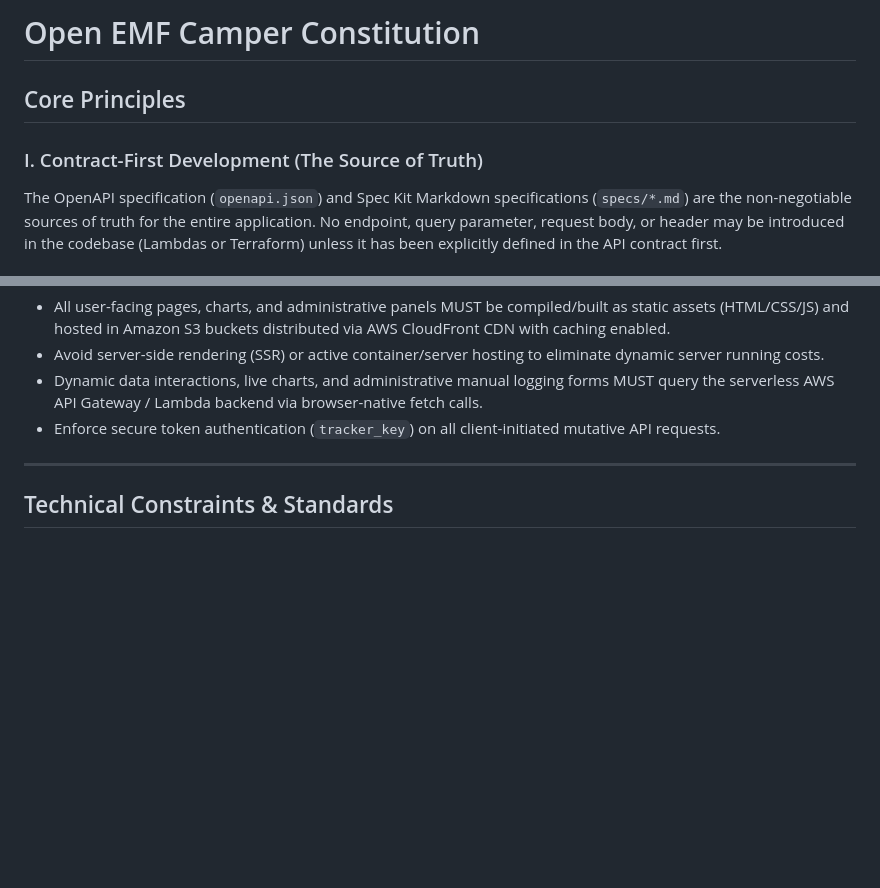
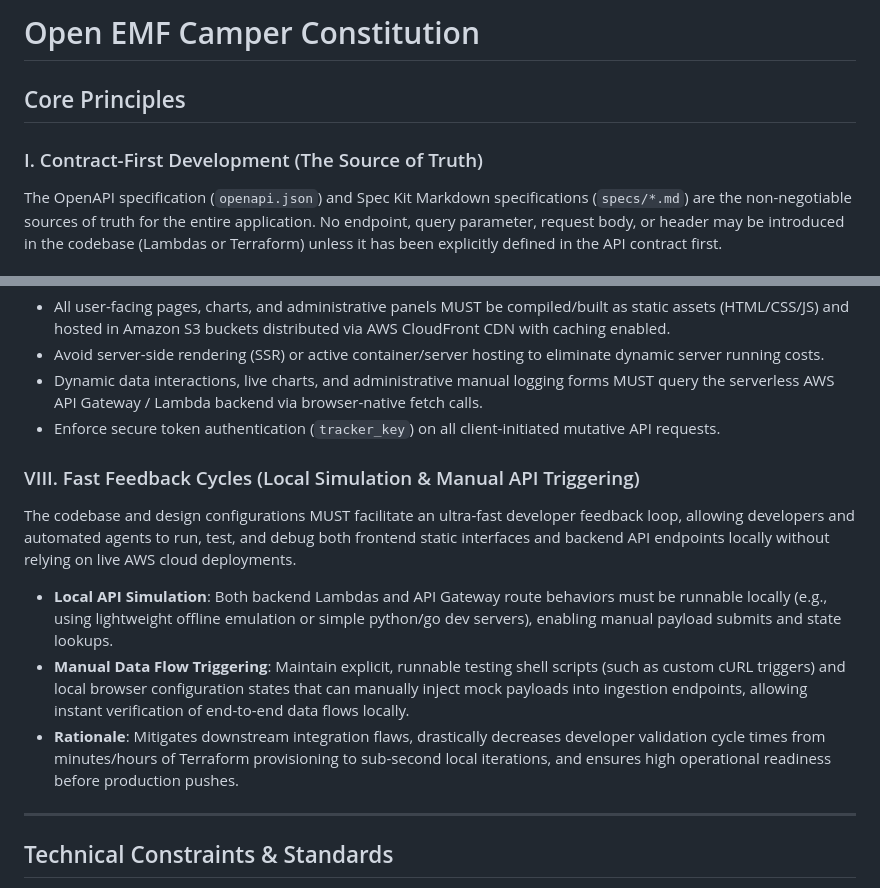
Before and after one commit to harvy4002/open-emfer-v2, a Markdown page: .specify/memory/constitution.md, 2 parts joined by grey strips. GitHub-like rendering; blank space fills up the shorter version.

Commit message:
docs: amend constitution to v1.2.0 (adding Principle VIII: Fast Feedback Cycles)

```diff
--- a/.specify/memory/constitution.md
+++ b/.specify/memory/constitution.md
@@ -1,14 +1,12 @@
 <!--
 ### Sync Impact Report
-- Version change: 1.0.0 → 1.1.0
-- List of modified principles:
-  - None renamed, expanded "Technical Constraints & Standards"
+- Version change: 1.1.0 → 1.2.0
+- List of modified principles: None renamed, added Principle VIII
 - Added sections:
-  - Principle VII: Cost-Optimized Serverless Frontends (S3 & CloudFront Static Sites)
+  - Principle VIII: Fast Feedback Cycles (Local Simulation & Manual API Triggering)
 - Removed sections: None
 - Templates requiring updates:
   - .specify/templates/constitution-template.md (✅ updated/aligned)
-  - .specify/templates/spec-template.md (✅ updated/aligned)
   - .specify/templates/plan-template.md (✅ updated/aligned)
   - .specify/templates/tasks-template.md (✅ updated/aligned)
 - Follow-up TODOs: None
@@ -49,6 +47,12 @@ To keep hosting costs near zero and maximize load performance on mobile networks
 - Dynamic data interactions, live charts, and administrative manual logging forms MUST query the serverless AWS API Gateway / Lambda backend via browser-native fetch calls.
 - Enforce secure token authentication (`tracker_key`) on all client-initiated mutative API requests.
 
+### VIII. Fast Feedback Cycles (Local Simulation & Manual API Triggering)
+The codebase and design configurations MUST facilitate an ultra-fast developer feedback loop, allowing developers and automated agents to run, test, and debug both frontend static interfaces and backend API endpoints locally without relying on live AWS cloud deployments.
+- **Local API Simulation**: Both backend Lambdas and API Gateway route behaviors must be runnable locally (e.g., using lightweight offline emulation or simple python/go dev servers), enabling manual payload submits and state lookups.
+- **Manual Data Flow Triggering**: Maintain explicit, runnable testing shell scripts (such as custom cURL triggers) and local browser configuration states that can manually inject mock payloads into ingestion endpoints, allowing instant verification of end-to-end data flows locally.
+- **Rationale**: Mitigates downstream integration flaws, drastically decreases developer validation cycle times from minutes/hours of Terraform provisioning to sub-second local iterations, and ensures high operational readiness before production pushes.
+
 ---
 
 ## Technical Constraints & Standards
```
Also changed, not shown: other parts of .specify/memory/constitution.md (+1 -1 lines).
